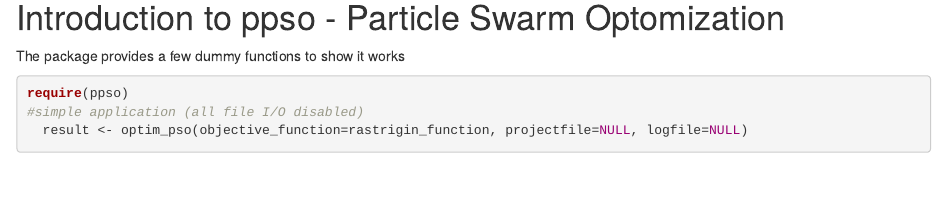
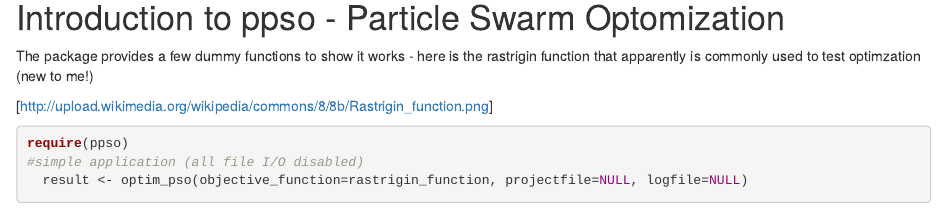
Before and after one commit to bw4sz/ParallelDiversitree, an R Markdown document (Parralel.Rmd): the page in a window 1100 px wide, from 1990 px down. Rendered offline with R 4.5, knitr and Pandoc, with nearby package versions; some code elsewhere in the file could not run offline.

Commit message:
ppso example

````diff
--- a/Parralel.Rmd
+++ b/Parralel.Rmd
@@ -90,7 +90,10 @@
 Introduction to ppso - Particle Swarm Optomization
 ====
 
-The package provides a few dummy functions to show it works
+The package provides a few dummy functions to show it works - here is the rastrigin function that apparently is commonly used to test optimzation (new to me!)
+
+[http://upload.wikimedia.org/wikipedia/commons/8/8b/Rastrigin_function.png]
+
 ```{r}
 require(ppso)
 #simple application (all file I/O disabled)
````
Also changed, not shown: Parralel.html, Parralel.md.
